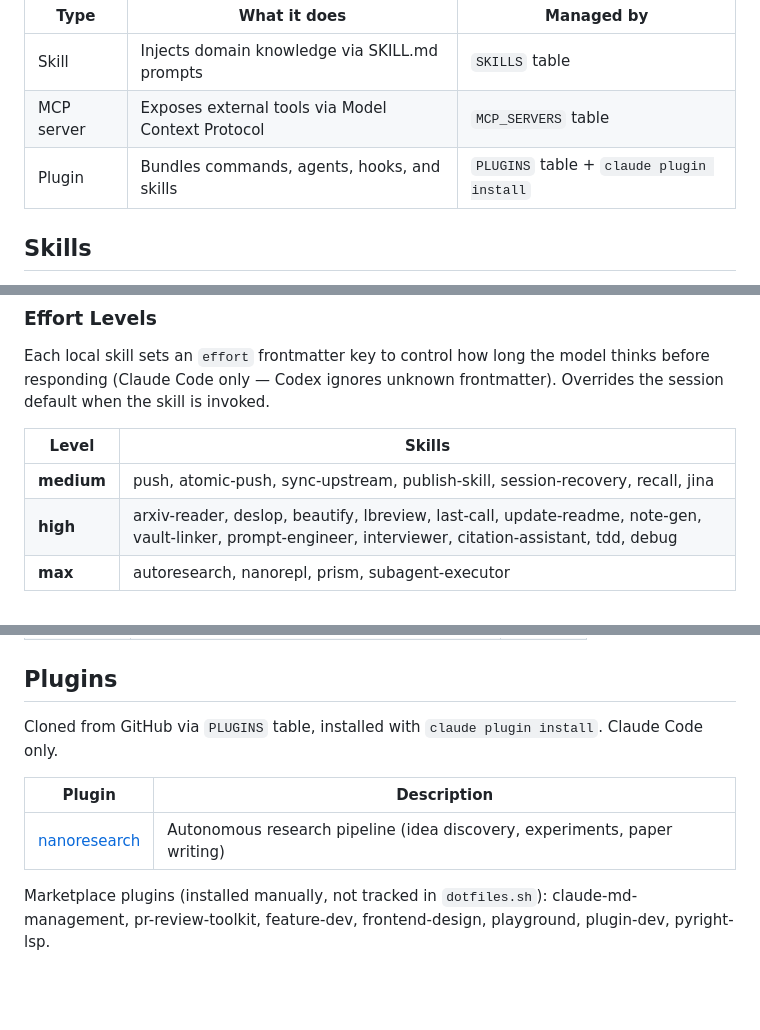
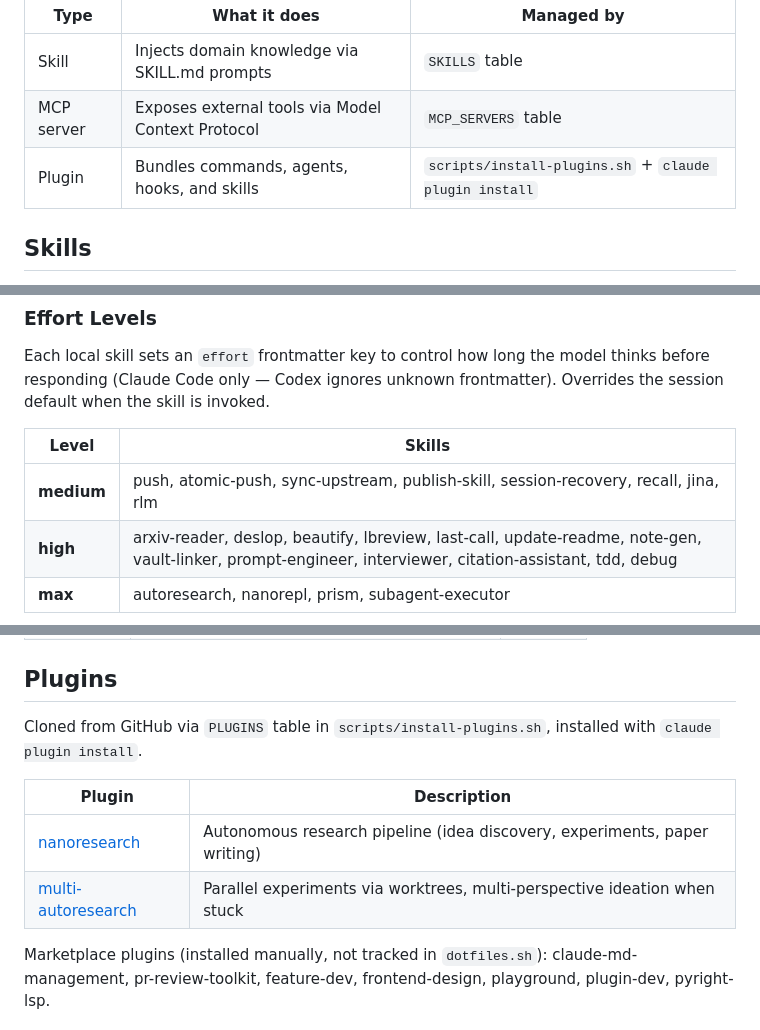
Before and after one commit to chrisliu298/dotfiles, a Markdown page: agents/extensions/README.md, 3 parts joined by grey strips. Drawn GitHub-style; blank space fills up the shorter version.

Commit message:
Add multi-autoresearch to extensions README plugins table
Co-Authored-By: Claude Opus 4.6 (1M context) <noreply@anthropic.com>

```diff
--- a/agents/extensions/README.md
+++ b/agents/extensions/README.md
@@ -6,7 +6,7 @@ Agent extensions managed by `dotfiles.sh`. Three types: **skills**, **MCP server
 |------|-------------|------------|
 | Skill | Injects domain knowledge via SKILL.md prompts | `SKILLS` table |
 | MCP server | Exposes external tools via Model Context Protocol | `MCP_SERVERS` table |
-| Plugin | Bundles commands, agents, hooks, and skills | `PLUGINS` table + `claude plugin install` |
+| Plugin | Bundles commands, agents, hooks, and skills | `scripts/install-plugins.sh` + `claude plugin install` |
 
 ## Skills
 
@@ -20,7 +20,7 @@ Each local skill sets an `effort` frontmatter key to control how long the model
 
 | Level | Skills |
 |-------|--------|
-| **medium** | push, atomic-push, sync-upstream, publish-skill, session-recovery, recall, jina |
+| **medium** | push, atomic-push, sync-upstream, publish-skill, session-recovery, recall, jina, rlm |
 | **high** | arxiv-reader, deslop, beautify, lbreview, last-call, update-readme, note-gen, vault-linker, prompt-engineer, interviewer, citation-assistant, tdd, debug |
 | **max** | autoresearch, nanorepl, prism, subagent-executor |
 
@@ -83,10 +84,11 @@ Each local skill sets an `effort` frontmatter key to control how long the model
 
 ## Plugins
 
-Cloned from GitHub via `PLUGINS` table, installed with `claude plugin install`. Claude Code only.
+Cloned from GitHub via `PLUGINS` table in `scripts/install-plugins.sh`, installed with `claude plugin install`.
 
 | Plugin | Description |
 |--------|-------------|
 | [nanoresearch](https://github.com/chrisliu298/nanoresearch) | Autonomous research pipeline (idea discovery, experiments, paper writing) |
+| [multi-autoresearch](https://github.com/chrisliu298/multi-autoresearch) | Parallel experiments via worktrees, multi-perspective ideation when stuck |
 
 Marketplace plugins (installed manually, not tracked in `dotfiles.sh`): claude-md-management, pr-review-toolkit, feature-dev, frontend-design, playground, plugin-dev, pyright-lsp.
```
Also changed, not shown: other parts of agents/extensions/README.md (+1 -0 lines).
